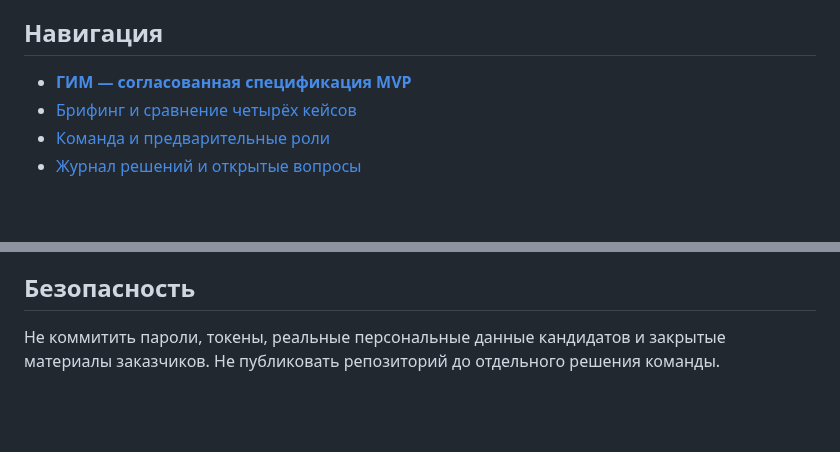
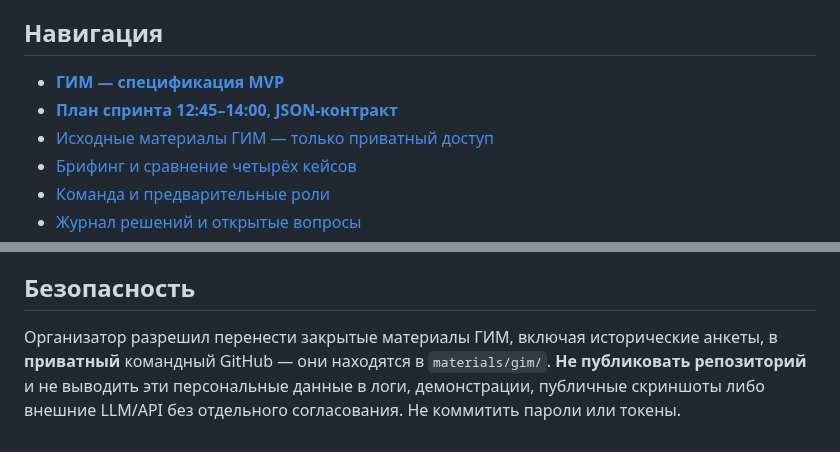
Before and after one commit to Ai-b0ss/code-with-purpose-2-2026, a Markdown page: README.md, 2 parts joined by grey strips. Drawn GitHub-style; blank space fills up the shorter version.

Commit message:
docs: document permitted private dataset storage and sprint links

```diff
--- a/README.md
+++ b/README.md
@@ -6,7 +6,9 @@
 
 ## Навигация
 
-- **[ГИМ — согласованная спецификация MVP](docs/04-gim-requirements.md)**
+- **[ГИМ — спецификация MVP](docs/04-gim-requirements.md)**
+- **[План спринта 12:45–14:00, JSON-контракт](docs/05-sprint-1245-1400.md)**
+- [Исходные материалы ГИМ — только приватный доступ](materials/gim/README.md)
 - [Брифинг и сравнение четырёх кейсов](docs/01-briefing.md)
 - [Команда и предварительные роли](docs/02-team.md)
 - [Журнал решений и открытые вопросы](docs/03-decisions.md)
@@ -28,4 +30,4 @@
 
 ## Безопасность
 
-Не коммитить пароли, токены, реальные персональные данные кандидатов и закрытые материалы заказчиков. Не публиковать репозиторий до отдельного решения команды.
+Организатор разрешил перенести закрытые материалы ГИМ, включая исторические анкеты, в **приватный** командный GitHub — они находятся в `materials/gim/`. **Не публиковать репозиторий** и не выводить эти персональные данные в логи, демонстрации, публичные скриншоты либо внешние LLM/API без отдельного согласования. Не коммитить пароли или токены.
```
